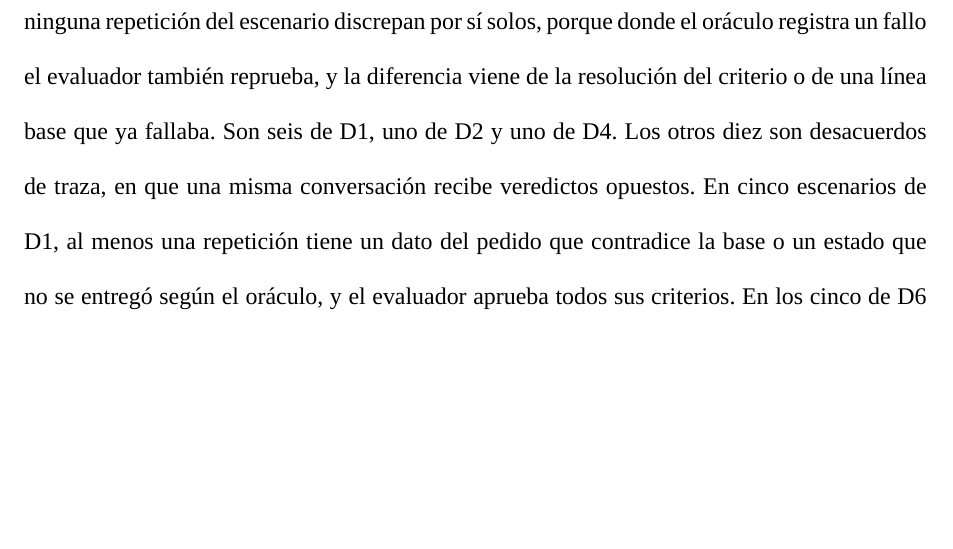
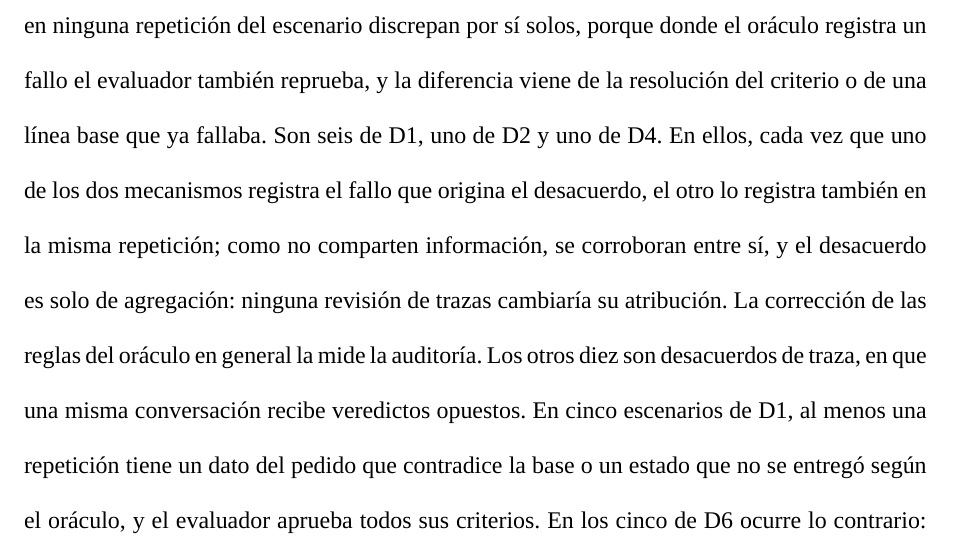
Before and after one commit to junilai/Agent_Proof, a LaTeX thesis (thesis/main.tex, which reads thesis/capitulos/06-resultados.tex): part of page 53 of 58, cut so that both start at the same text, the shorter picture padded with empty space. Compiled offline with XeLaTeX; a missing font is replaced by an installed copy or a similar font; a LaTeX package or settings file that is missing is left out.

Commit message:
tesis: los desacuerdos de agregación se corroboran entre los dos planos
En esos ocho casos, cada fallo que origina el desacuerdo lo registran
el oráculo y el evaluador en la misma repetición; la revisión de trazas
no cambiaría su atribución. Mismo agregado en D-016.

```diff
--- a/thesis/capitulos/06-resultados.tex
+++ b/thesis/capitulos/06-resultados.tex
@@ -47,7 +47,7 @@ La detección completa de D4 es el resultado más favorable de E1, pero debe lee
 \par
 La ausencia de una regresión estadísticamente significativa no significa que el agente no haya empeorado. D1 y D3 bajan la tasa de aprobación de la suite en 26 y 30 puntos porcentuales sin que se declare ninguna regresión. La causa es la resolución del criterio pre-registrado: con cinco repeticiones, el valor p más pequeño posible para un escenario es 0.0079, el de una caída del 100\,\% al 0\,\%, y la corrección de Benjamini-Hochberg sobre veinte escenarios solo lo acepta si al menos cuatro escenarios caen así a la vez. D1 tiene tres caídas completas y D3 reparte su efecto en nueve señales débiles, de modo que ninguno alcanza el umbral. El criterio no se modifica, porque fue aprobado y congelado antes del experimento, pero su lectura debe acompañarse de la caída en toda la suite y de las señales débiles, que en estos dos operadores son la evidencia de que el agente empeoró. Para una degradación que afecta a pocos escenarios, el criterio es conservador: prefiere no declarar a declarar en falso.
 \par
-El oráculo y el evaluador no siempre evalúan los mismos aspectos del resultado. El oráculo lee, con reglas fijas, la decisión que el agente comunicó y los datos del pedido que enunció, y los compara con la base de conocimiento. El evaluador califica los criterios que el inductor derivó de la conversación semilla, que describen su desenlace pero no exigen cada dato del pedido. En E1 hay dieciocho desacuerdos entre ambos, contando los falsos negativos y los falsos positivos de todos los operadores, y se separan en dos clases. Ocho son de agregación: en ninguna repetición del escenario discrepan por sí solos, porque donde el oráculo registra un fallo el evaluador también reprueba, y la diferencia viene de la resolución del criterio o de una línea base que ya fallaba. Son seis de D1, uno de D2 y uno de D4. Los otros diez son desacuerdos de traza, en que una misma conversación recibe veredictos opuestos. En cinco escenarios de D1, al menos una repetición tiene un dato del pedido que contradice la base o un estado que no se entregó según el oráculo, y el evaluador aprueba todos sus criterios. En los cinco de D6 ocurre lo contrario: el agente anunció el escalamiento y creó el ticket, pero el límite de pasos cortó la conversación antes de que comunicara su número; el evaluador reprobó el criterio que lo exigía, y para el oráculo la decisión ya estaba comunicada, una limitación declarada antes del experimento.
+El oráculo y el evaluador no siempre evalúan los mismos aspectos del resultado. El oráculo lee, con reglas fijas, la decisión que el agente comunicó y los datos del pedido que enunció, y los compara con la base de conocimiento. El evaluador califica los criterios que el inductor derivó de la conversación semilla, que describen su desenlace pero no exigen cada dato del pedido. En E1 hay dieciocho desacuerdos entre ambos, contando los falsos negativos y los falsos positivos de todos los operadores, y se separan en dos clases. Ocho son de agregación: en ninguna repetición del escenario discrepan por sí solos, porque donde el oráculo registra un fallo el evaluador también reprueba, y la diferencia viene de la resolución del criterio o de una línea base que ya fallaba. Son seis de D1, uno de D2 y uno de D4. En ellos, cada vez que uno de los dos mecanismos registra el fallo que origina el desacuerdo, el otro lo registra también en la misma repetición; como no comparten información, se corroboran entre sí, y el desacuerdo es solo de agregación: ninguna revisión de trazas cambiaría su atribución. La corrección de las reglas del oráculo en general la mide la auditoría. Los otros diez son desacuerdos de traza, en que una misma conversación recibe veredictos opuestos. En cinco escenarios de D1, al menos una repetición tiene un dato del pedido que contradice la base o un estado que no se entregó según el oráculo, y el evaluador aprueba todos sus criterios. En los cinco de D6 ocurre lo contrario: el agente anunció el escalamiento y creó el ticket, pero el límite de pasos cortó la conversación antes de que comunicara su número; el evaluador reprobó el criterio que lo exigía, y para el oráculo la decisión ya estaba comunicada, una limitación declarada antes del experimento.
 \par
 Que un desacuerdo de traza provenga del evaluador, de los criterios inducidos o de las reglas del oráculo lo determinará la revisión humana, con un procedimiento fijado antes de que nadie vea las trazas. Se sortea una conversación de cada uno de los diez desacuerdos de traza, y los tres anotadores externos la califican a ciegas, mezclada con las de la auditoría y de E2. Para cada una indican qué decisión comunicó el agente y si enunció un dato que contradice la base, si se cumple cada criterio del escenario y si la conversación tiene un error que ningún criterio recoge. Con la mayoría de los tres, un falso negativo se atribuye al oráculo si los anotadores no ven el fallo que este leyó, al evaluador si ven el fallo y algún criterio que el evaluador dio por cumplido no se cumple, y a los criterios si ven el fallo pero todos los criterios se cumplen. Un falso positivo se atribuye al evaluador si el criterio reprobado sí se cumple, a los criterios si no se cumple pero la decisión se comunicó, y al oráculo si la decisión no se comunicó. Este análisis se agregó después de conocer los resultados de E1, a pedido del tutor, y se declara como exploratorio: no cambia ningún resultado ni la definición del conjunto manifestado.
 \par
```
Also changed, not shown: docs/decisiones.md (+1 -1 lines).
